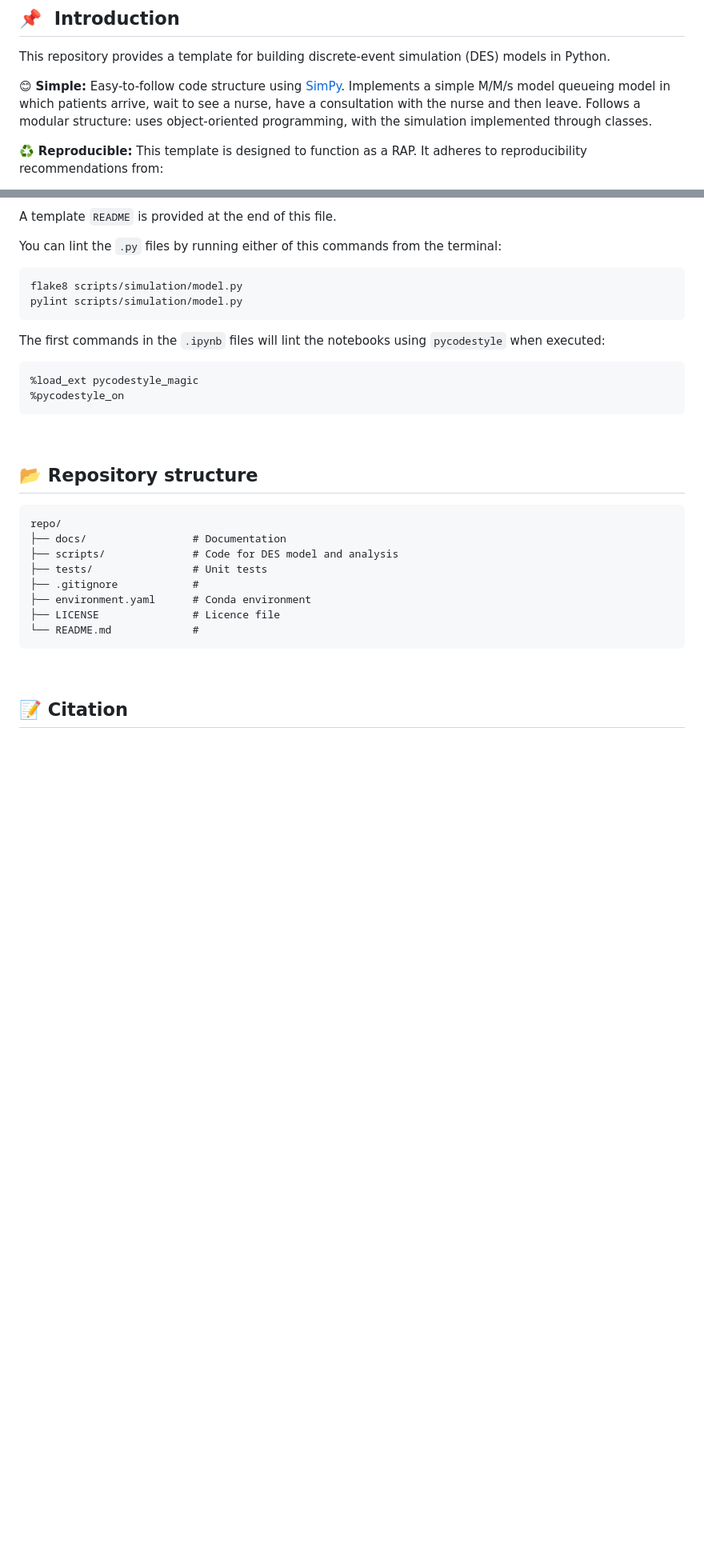
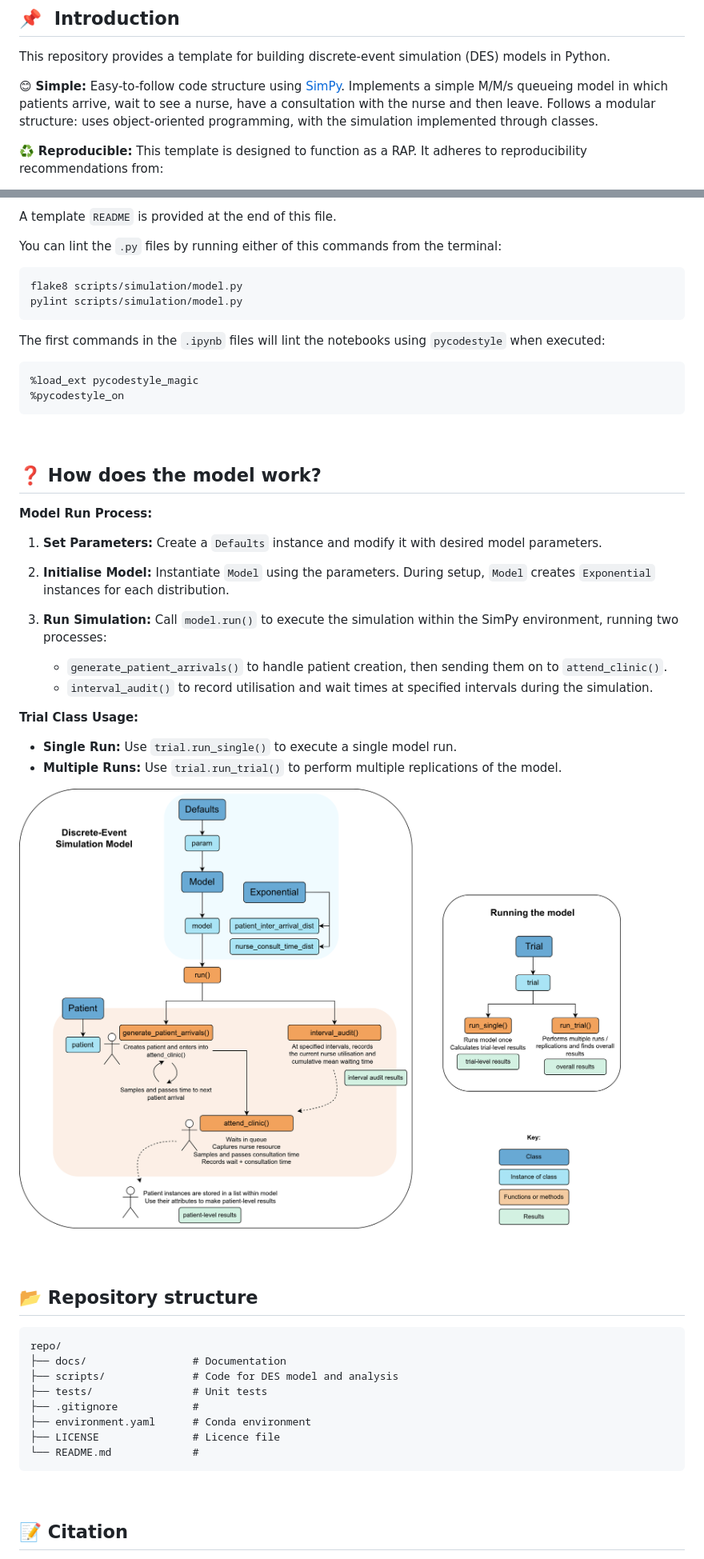
Before and after one commit to pythonhealthdatascience/pydesrap_mms, a Markdown page: README.md, 2 parts joined by grey strips. Shown: that part at 80% size. GitHub-like rendering; pictures changed too: docs/assets/model_structure.png (added); blank space fills up the shorter version.

Commit message:
docs(readme): created diagram and section on model structure

````diff
--- a/README.md
+++ b/README.md
@@ -19,7 +17,7 @@ A `README` template is provided at the **end of this file**.
 
 This repository provides a template for building discrete-event simulation (DES) models in Python.
 
-😊 **Simple:** Easy-to-follow code structure using [SimPy](https://simpy.readthedocs.io/en/latest/). Implements a simple M/M/s model queueing model in which patients arrive, wait to see a nurse, have a consultation with the nurse and then leave. Follows a modular structure: uses object-oriented programming, with the simulation implemented through classes.
+😊 **Simple:** Easy-to-follow code structure using [SimPy](https://simpy.readthedocs.io/en/latest/). Implements a simple M/M/s queueing model in which patients arrive, wait to see a nurse, have a consultation with the nurse and then leave. Follows a modular structure: uses object-oriented programming, with the simulation implemented through classes.
 
 ♻️ **Reproducible:** This template is designed to function as a RAP. It adheres to reproducibility recommendations from:
 
@@ -126,6 +119,26 @@ The first commands in the `.ipynb` files will lint the notebooks using `pycodest
 %load_ext pycodestyle_magic
 %pycodestyle_on
 ```
+
+<br>
+
+## ❓ How does the model work?
+
+**Model Run Process:**
+
+1. **Set Parameters:** Create a `Defaults` instance and modify it with desired model parameters.
+2. **Initialise Model:** Instantiate `Model` using the parameters. During setup, `Model` creates `Exponential` instances for each distribution.
+3. **Run Simulation:** Call `model.run()` to execute the simulation within the SimPy environment, running two processes:
+
+    * `generate_patient_arrivals()` to handle patient creation, then sending them on to `attend_clinic()`.
+    * `interval_audit()` to record utilisation and wait times at specified intervals during the simulation.
+
+**Trial Class Usage:**
+
+* **Single Run:** Use `trial.run_single()` to execute a single model run.
+* **Multiple Runs:** Use `trial.run_trial()` to perform multiple replications of the model.
+
+![Model structure diagram](docs/assets/model_structure.png)
 
 <br>
 
````
Also changed, not shown: other parts of README.md (+1 -8 lines), 1 other file.
